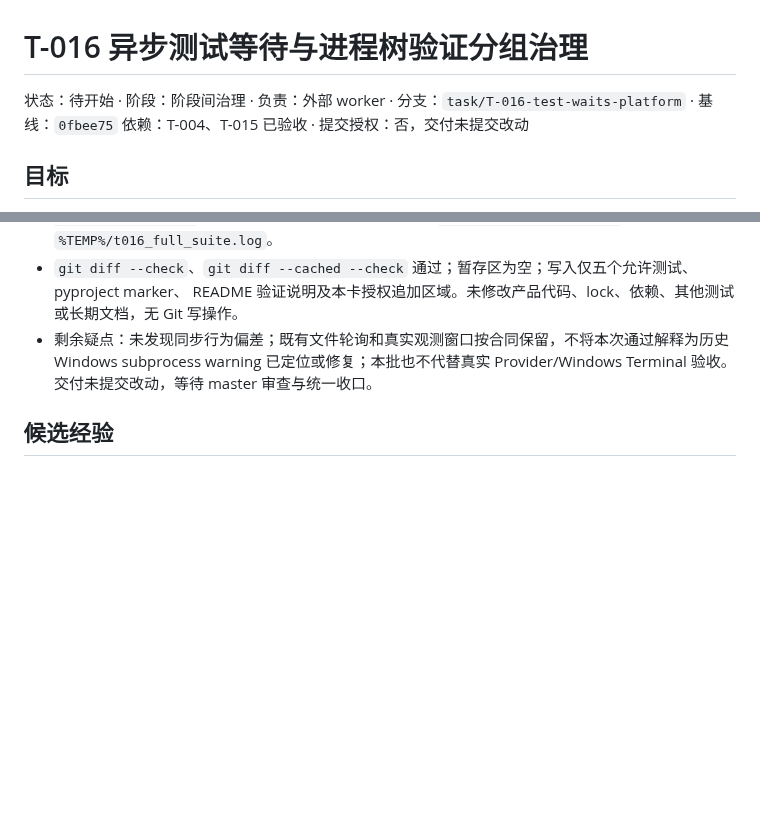
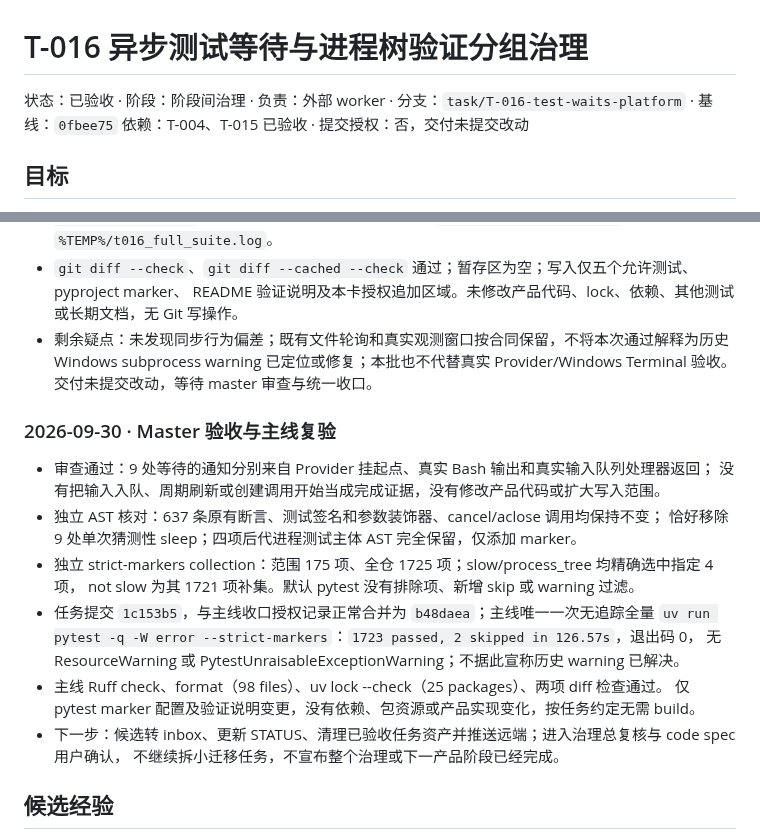
Before and after one commit to spikeRHCgit/mica-agent, a Markdown page: docs/tasks/T-016.md, 2 parts joined by grey strips. Drawn GitHub-style; blank space fills up the shorter version.

Commit message:
T-016: record master acceptance and main verification

```diff
--- a/docs/tasks/T-016.md
+++ b/docs/tasks/T-016.md
@@ -1,6 +1,6 @@
 # T-016 异步测试等待与进程树验证分组治理
 
-状态：待开始 · 阶段：阶段间治理 · 负责：外部 worker · 分支：`task/T-016-test-waits-platform` · 基线：`0fbee75`
+状态：已验收 · 阶段：阶段间治理 · 负责：外部 worker · 分支：`task/T-016-test-waits-platform` · 基线：`0fbee75`
 依赖：T-004、T-015 已验收 · 提交授权：否，交付未提交改动
 
 ## 目标
@@ -187,6 +187,22 @@
   Windows subprocess warning 已定位或修复；本批也不代替真实 Provider/Windows Terminal 验收。
   交付未提交改动，等待 master 审查与统一收口。
 
+### 2026-09-30 · Master 验收与主线复验
+
+- 审查通过：9 处等待的通知分别来自 Provider 挂起点、真实 Bash 输出和真实输入队列处理器返回；
+  没有把输入入队、周期刷新或创建调用开始当成完成证据，没有修改产品代码或扩大写入范围。
+- 独立 AST 核对：637 条原有断言、测试签名和参数装饰器、cancel/aclose 调用均保持不变；
+  恰好移除 9 处单次猜测性 sleep；四项后代进程测试主体 AST 完全保留，仅添加 marker。
+- 独立 strict-markers collection：范围 175 项、全仓 1725 项；slow/process_tree 均精确选中指定 4 项，
+  not slow 为其 1721 项补集。默认 pytest 没有排除项、新增 skip 或 warning 过滤。
+- 任务提交 `1c153b5`，与主线收口授权记录正常合并为 `b48daea`；主线唯一一次无追踪全量
+  `uv run pytest -q -W error --strict-markers`：`1723 passed, 2 skipped in 126.57s`，退出码 0，
+  无 ResourceWarning 或 PytestUnraisableExceptionWarning；不据此宣称历史 warning 已解决。
+- 主线 Ruff check、format（98 files）、uv lock --check（25 packages）、两项 diff 检查通过。
+  仅 pytest marker 配置及验证说明变更，没有依赖、包资源或产品实现变化，按任务约定无需 build。
+- 下一步：候选转 inbox、更新 STATUS、清理已验收任务资产并推送远端；进入治理总复核与 code spec 用户确认，
+  不继续拆小迁移任务，不宣布整个治理或下一产品阶段已经完成。
+
 ## 候选经验
 
 <!-- 可复用的教训：现象、证据位置、建议去向 -->
```
